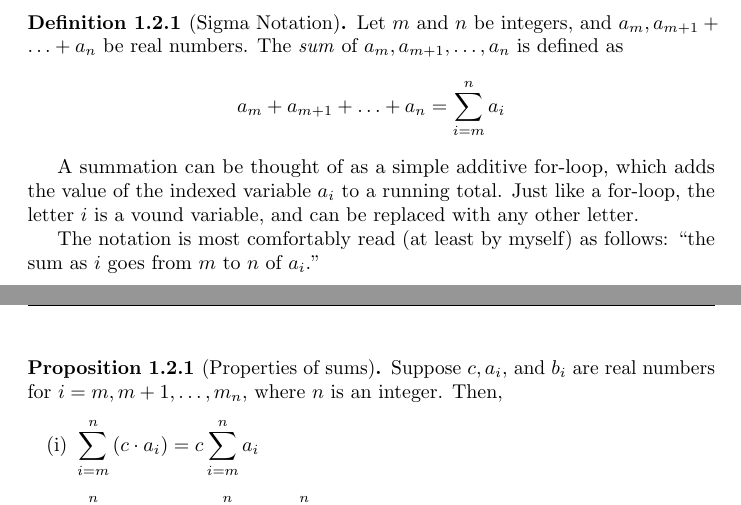
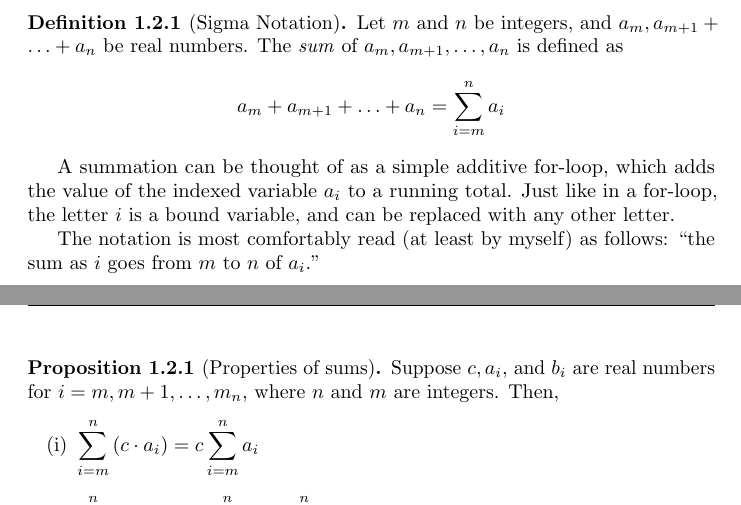
Before and after one commit to AhmadDaPenguinz/MAT-139-Notes, a LaTeX document (main.tex): two parts of pages 2 and 3 of 6, joined at a grey line, cut so that both start at the same text. Compiled offline with pdfLaTeX.

Commit message:
Cleaning

```diff
--- a/main.tex
+++ b/main.tex
@@ -53,12 +53,12 @@
 
       \end{defi}
 
-      A summation can be thought of as a simple additive for-loop, which adds the value of the indexed variable \(a_i\) to a running total. Just like a for-loop, the letter \(i\) is a vound variable, and can be replaced with any other letter.
+      A summation can be thought of as a simple additive for-loop, which adds the value of the indexed variable \(a_i\) to a running total. Just like in a for-loop, the letter \(i\) is a bound variable, and can be replaced with any other letter.
 
       The notation is most comfortably read (at least by myself) as follows: ``the sum as \(i\) goes from \(m\) to \(n\) of \(a_i\).''
 
       \begin{prop}[Properties of sums]
-        Suppose \(c, a_i,\) and \(b_i\) are real numbers for \(i = m, m+1, \ldots, m_n\), where \(n\) is an integer. Then,
+        Suppose \(c, a_i,\) and \(b_i\) are real numbers for \(i = m, m+1, \ldots, m_n\), where \(n\) and \(m\) are integers. Then,
         \begin{enumerate}
           \item \(\begin{aligned}[t]
                     \sum_{i = m}^{n}{(c \cdot a_i)} = c \sum_{i = m}^{n}{a_i}
```
Also changed, not shown: main.pdf.
